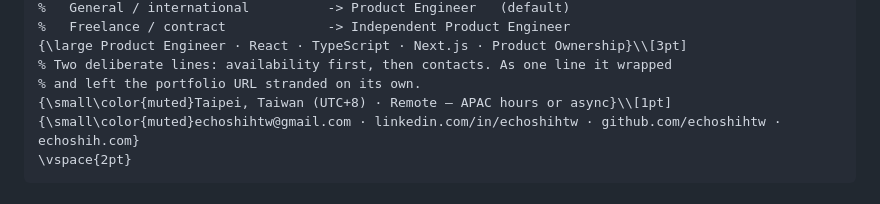
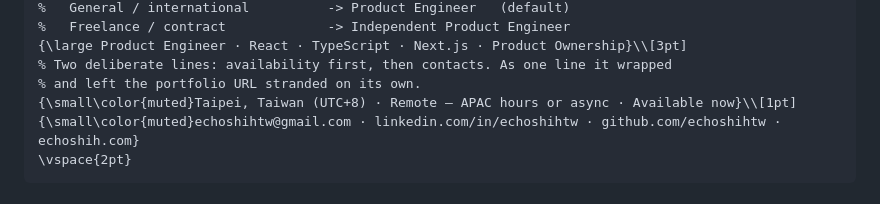
Before and after one commit to echoshihtw/portfolio, a Markdown page: src/content/resume.md, the part around the change. GitHub-like rendering.

Commit message:
content: state current availability on the résumé
Lockerbie ends Jul 2026 with no "Present" and nothing after it — a reader
has to infer whether that's an open gap or a status. Made it explicit.

Co-Authored-By: Claude Sonnet 5 <noreply@anthropic.com>
Claude-Session: https://claude.ai/code/session_016MumxfidFzVieVXecpoZuQ

````diff
--- a/src/content/resume.md
+++ b/src/content/resume.md
@@ -10,7 +10,7 @@
 {\large Product Engineer · React · TypeScript · Next.js · Product Ownership}\\[3pt]
 % Two deliberate lines: availability first, then contacts. As one line it wrapped
 % and left the portfolio URL stranded on its own.
-{\small\color{muted}Taipei, Taiwan (UTC+8) · Remote — APAC hours or async}\\[1pt]
+{\small\color{muted}Taipei, Taiwan (UTC+8) · Remote — APAC hours or async · Available now}\\[1pt]
 {\small\color{muted}echoshihtw@gmail.com · linkedin.com/in/echoshihtw · github.com/echoshihtw · echoshih.com}
 \vspace{2pt}
 ```
````
